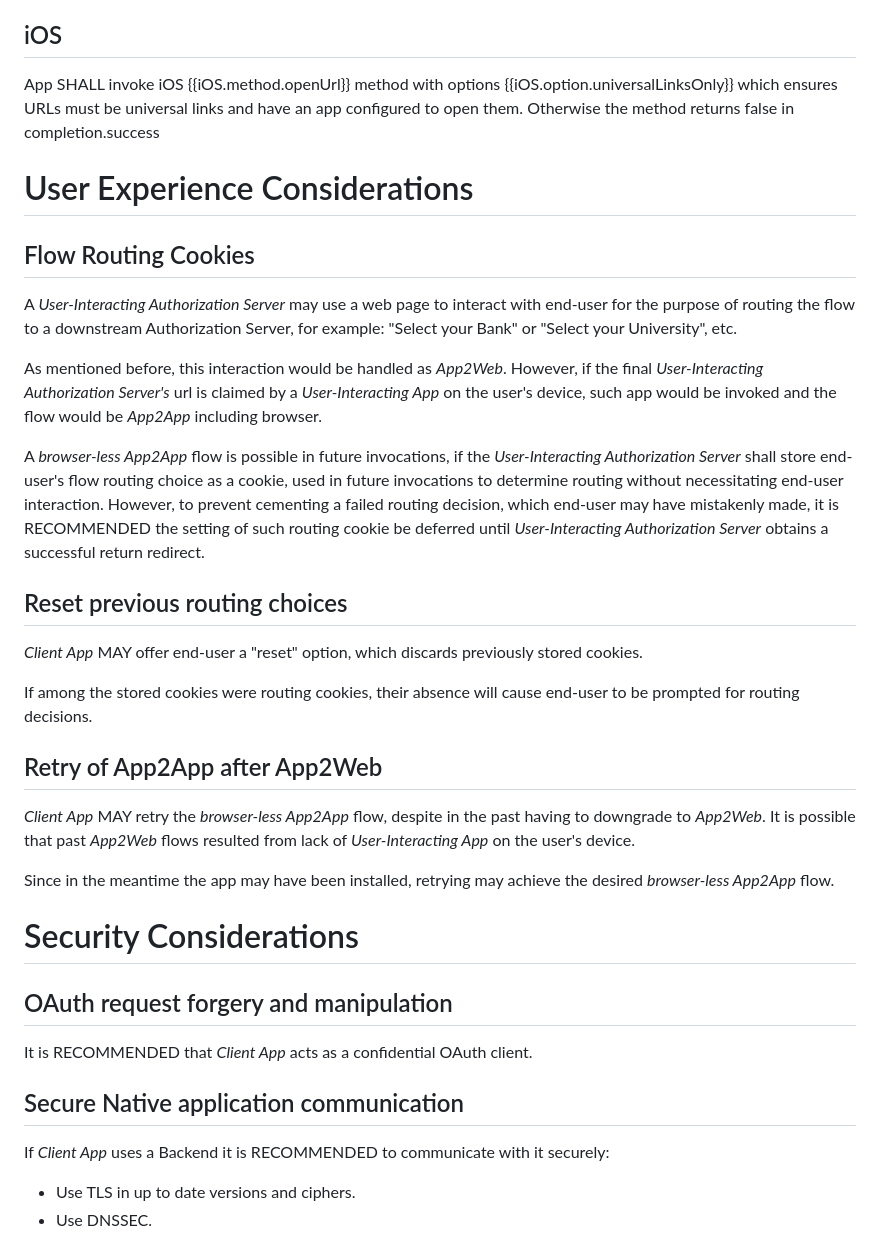
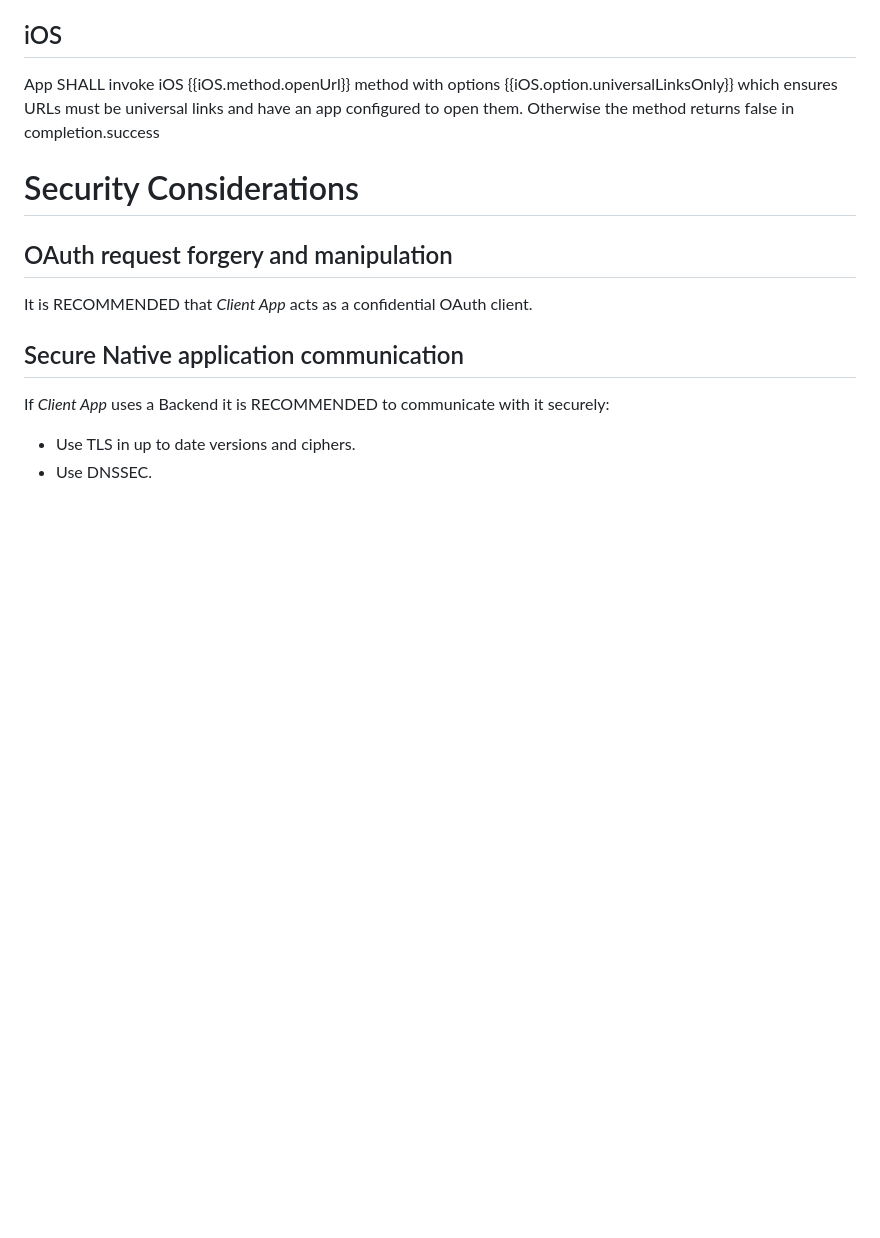
Before and after one commit to yaron-zehavi/oauth-app2app-browserless, a Markdown page: draft-zehavi-oauth-app2app-browserless.md, the part around the change printed below. Rendered like a GitHub page; blank space fills up the shorter version.

```diff
--- a/draft-zehavi-oauth-app2app-browserless.md
+++ b/draft-zehavi-oauth-app2app-browserless.md
@@ -326,30 +327,6 @@ App SHALL invoke Android {{android.method.intent}} method with FLAG_ACTIVITY_REQ
 
 App SHALL invoke iOS {{iOS.method.openUrl}} method with options {{iOS.option.universalLinksOnly}} which ensures URLs must be universal links and have an app configured to open them.
 Otherwise the method returns false in completion.success
-
-# User Experience Considerations
-
-## Flow Routing Cookies
-
-A *User-Interacting Authorization Server* may use a web page to interact with end-user for the purpose of routing the flow to a downstream Authorization Server, for example: "Select your Bank" or "Select your University", etc.
-
-As mentioned before, this interaction would be handled as *App2Web*.
-However, if the final *User-Interacting Authorization Server's* url is claimed by a *User-Interacting App* on the user's device, such app would be invoked and the flow would be *App2App* including browser.
-
-A *browser-less App2App* flow is possible in future invocations, if the *User-Interacting Authorization Server* shall store end-user's flow routing choice as a cookie, used in future invocations to determine routing without necessitating end-user interaction.
-However, to prevent cementing a failed routing decision, which end-user may have mistakenly made, it is RECOMMENDED the setting of such routing cookie be deferred until *User-Interacting Authorization Server* obtains a successful return redirect.
-
-## Reset previous routing choices
-
-*Client App* MAY offer end-user a "reset" option, which discards previously stored cookies.
-
-If among the stored cookies were routing cookies, their absence will cause end-user to be prompted for routing decisions.
-
-## Retry of App2App after App2Web
-
-*Client App* MAY retry the *browser-less App2App* flow, despite in the past having to downgrade to *App2Web*. It is possible that past *App2Web* flows resulted from lack of *User-Interacting App* on the user's device.
-
-Since in the meantime the app may have been installed, retrying may achieve the desired *browser-less App2App* flow.
 
 # Security Considerations
 
```
Also changed, not shown: other parts of draft-zehavi-oauth-app2app-browserless.md (+14 -13 lines).
